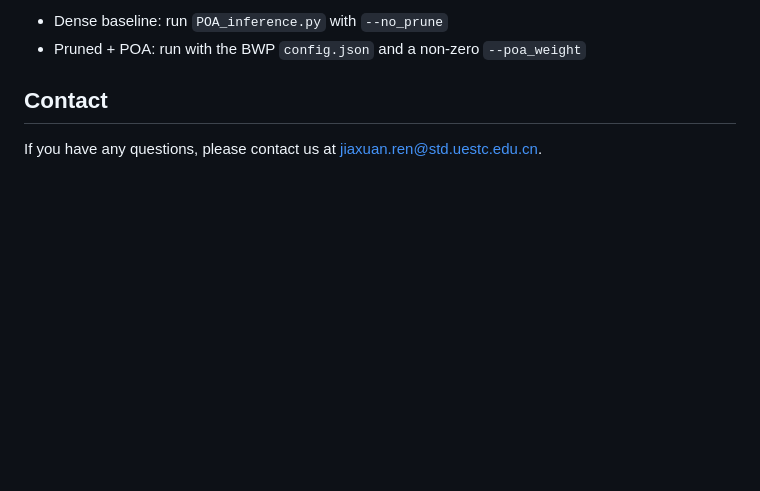
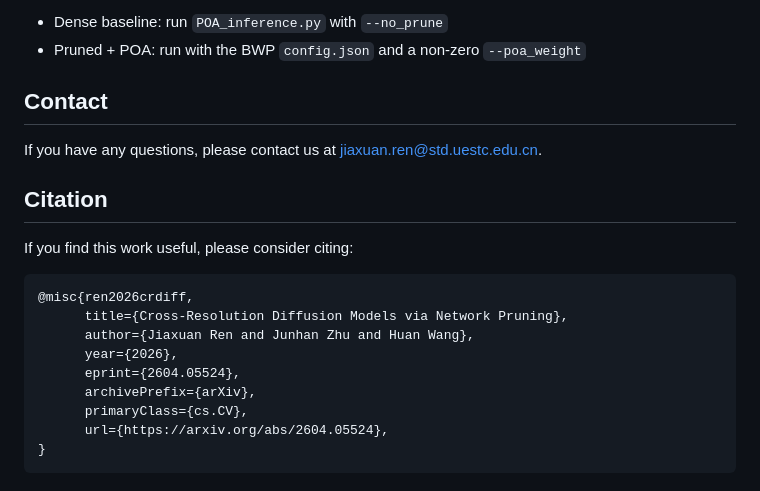
Before and after one commit to Apache0ne/CR-Diff, a Markdown page: README.md, the part around one of its changes. GitHub-like rendering; blank space fills up the shorter version.

Commit message:
update readme
Updated paper and webpage links, added citation section.

````diff
--- a/README.md
+++ b/README.md
@@ -185,3 +185,18 @@ You can then compare:
 ## Contact
 
 If you have any questions, please contact us at [jiaxuan.ren@std.uestc.edu.cn](mailto:jiaxuan.ren@std.uestc.edu.cn).
+
+## Citation
+If you find this work useful, please consider citing:
+
+```bibtex
+@misc{ren2026crdiff,
+      title={Cross-Resolution Diffusion Models via Network Pruning},
+      author={Jiaxuan Ren and Junhan Zhu and Huan Wang},
+      year={2026},
+      eprint={2604.05524},
+      archivePrefix={arXiv},
+      primaryClass={cs.CV},
+      url={https://arxiv.org/abs/2604.05524},
+}
+```
````
Also changed, not shown: other parts of README.md (+3 -3 lines).
